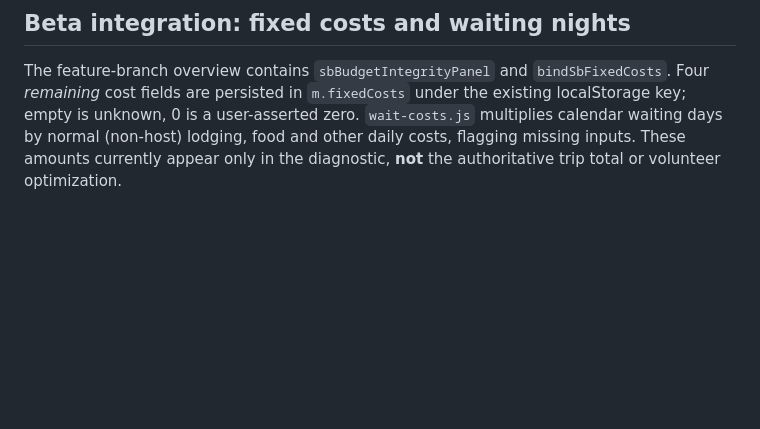
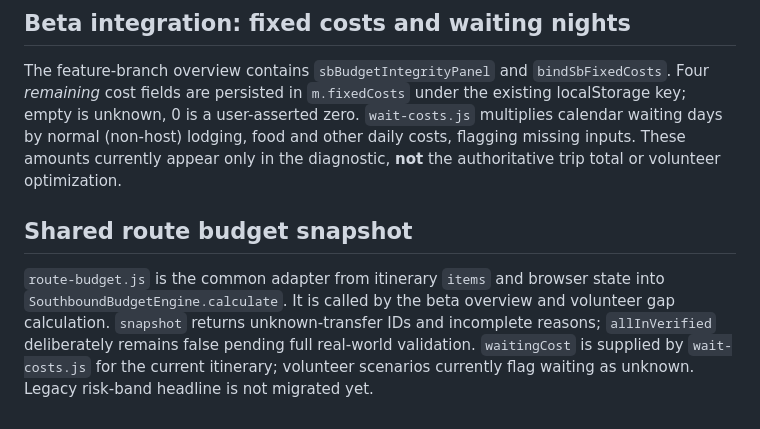
Before and after one commit to michigblino/Southbound, a Markdown page: ARCHITECTURE.md, the part around the change. Drawn GitHub-style; blank space fills up the shorter version.

Commit message:
docs: hand off shared budget integration and limitations

```diff
--- a/ARCHITECTURE.md
+++ b/ARCHITECTURE.md
@@ -32,3 +32,6 @@ World-wide, user-configurable travel planning. South America is one example trip
 
 ## Beta integration: fixed costs and waiting nights
 The feature-branch overview contains `sbBudgetIntegrityPanel` and `bindSbFixedCosts`. Four *remaining* cost fields are persisted in `m.fixedCosts` under the existing localStorage key; empty is unknown, 0 is a user-asserted zero. `wait-costs.js` multiplies calendar waiting days by normal (non-host) lodging, food and other daily costs, flagging missing inputs. These amounts currently appear only in the diagnostic, **not** the authoritative trip total or volunteer optimization.
+
+## Shared route budget snapshot
+`route-budget.js` is the common adapter from itinerary `items` and browser state into `SouthboundBudgetEngine.calculate`. It is called by the beta overview and volunteer gap calculation. `snapshot` returns unknown-transfer IDs and incomplete reasons; `allInVerified` deliberately remains false pending full real-world validation. `waitingCost` is supplied by `wait-costs.js` for the current itinerary; volunteer scenarios currently flag waiting as unknown. Legacy risk-band headline is not migrated yet.
```
